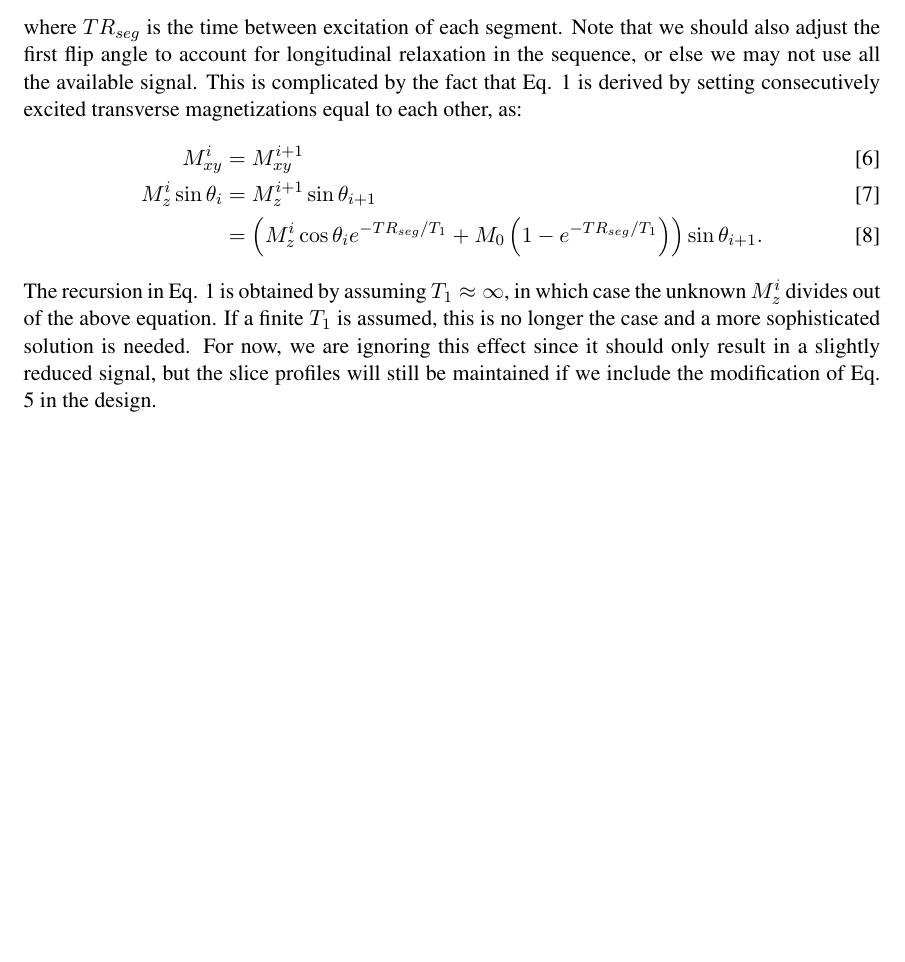
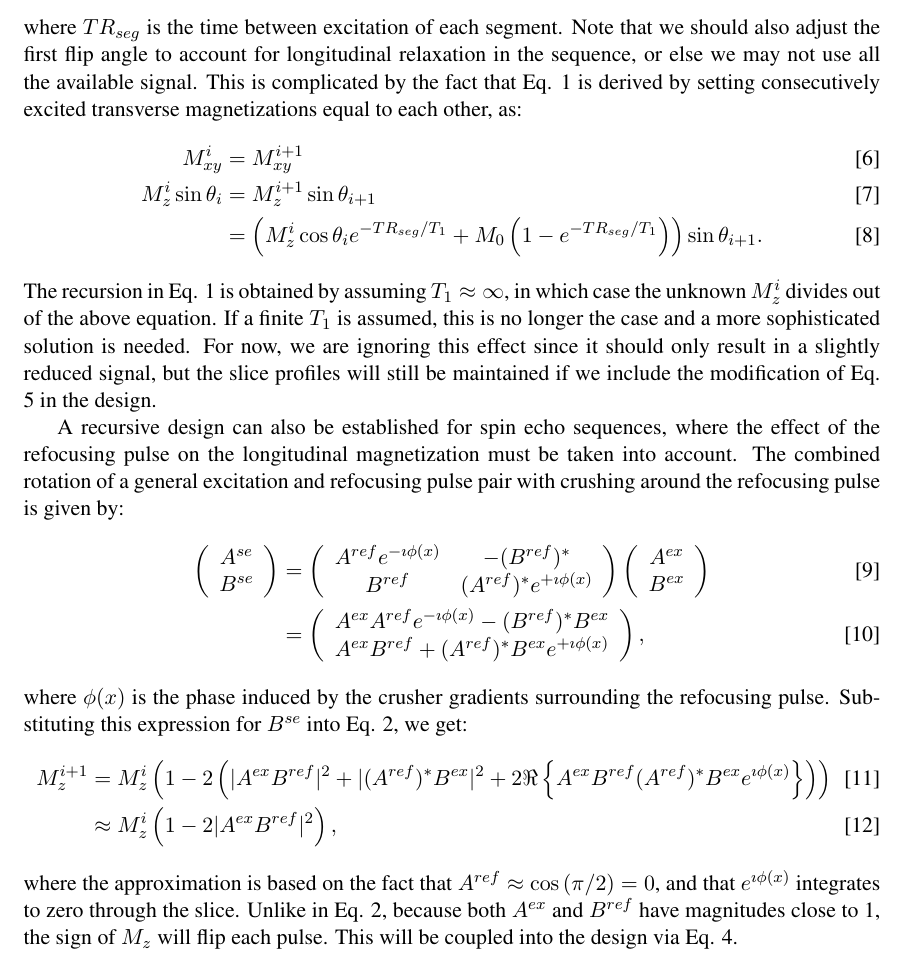
Before and after one commit to wgrissom/vfa-fleet-RF, a LaTeX document (doc/theory.tex): part of page 3 of 3, cut so that both start at the same text, the shorter picture padded with empty space. Compiled offline with pdfLaTeX.

Commit message:
added theory for SE case

```diff
--- a/doc/theory.tex
+++ b/doc/theory.tex
@@ -134,5 +136,25 @@ If a finite $T_1$ is assumed, this is no longer the case and a more sophisticate
 For now, we are ignoring this effect since it should only result in a slightly reduced signal,
 but the slice profiles will still be maintained if we include the modification of Eq. \ref{eq:MzT1} in the design.
 
+\par A recursive design can also be established for spin echo sequences,
+where the effect of the refocusing pulse on the longitudinal magnetization must be taken into account.
+The combined rotation of a general excitation and refocusing pulse pair with crushing around the refocusing pulse is given by:
+\begin{align}
+\left(\begin{array}{c} A^{se} \\ B^{se} \end{array}\right) &= \left(\begin{array}{cc} A^{ref}e^{-\imath \phi(x)} & -(B^{ref})^* \\ B^{ref} & (A^{ref})^*e^{+\imath \phi(x)} \end{array}\right) \left(\begin{array}{cc} A^{ex} \\ B^{ex} \end{array}\right) \\
+&= \left(\begin{array}{c} A^{ex}A^{ref}e^{-\imath \phi(x)} - (B^{ref})^*B^{ex} \\ A^{ex}B^{ref} + (A^{ref})^* B^{ex} e^{+\imath \phi(x)} \end{array}\right),
+\end{align}
+where $\phi(x)$ is the phase induced by the crusher gradients surrounding the refocusing pulse.
+Substituting this expression for $B^{se}$ into Eq. \ref{eq:mzrecursion}, we get:
+\begin{align}
+M_z^{i+1} &= M_z^i \left( 1 - 2 \left( \vert A^{ex} B^{ref} \vert^2 + \vert (A^{ref})^* B^{ex} \vert^2 + 2\Re \left\{ A^{ex} B^{ref} (A^{ref})^* B^{ex} e^{\imath \phi(x)} \right\} \right) \right) \\
+&\approx M_z^i \left(1 - 2\vert A^{ex} B^{ref} \vert^2\right),
+\end{align}
+where the approximation is based on the fact that $A^{ref} \approx \cos\left(\pi/2\right) = 0$,
+and that $e^{\imath \phi(x)}$ integrates to zero through the slice.
+Unlike in Eq. \ref{eq:mzrecursion},
+because both $A^{ex}$ and $B^{ref}$ have magnitudes close to 1,
+the sign of $M_z$ will flip each pulse.
+This will be coupled into the design via Eq. \ref{eq:bphase}.
+
 
 \end{document}
```
Also changed, not shown: doc/theory.tex (2 more changed lines).
